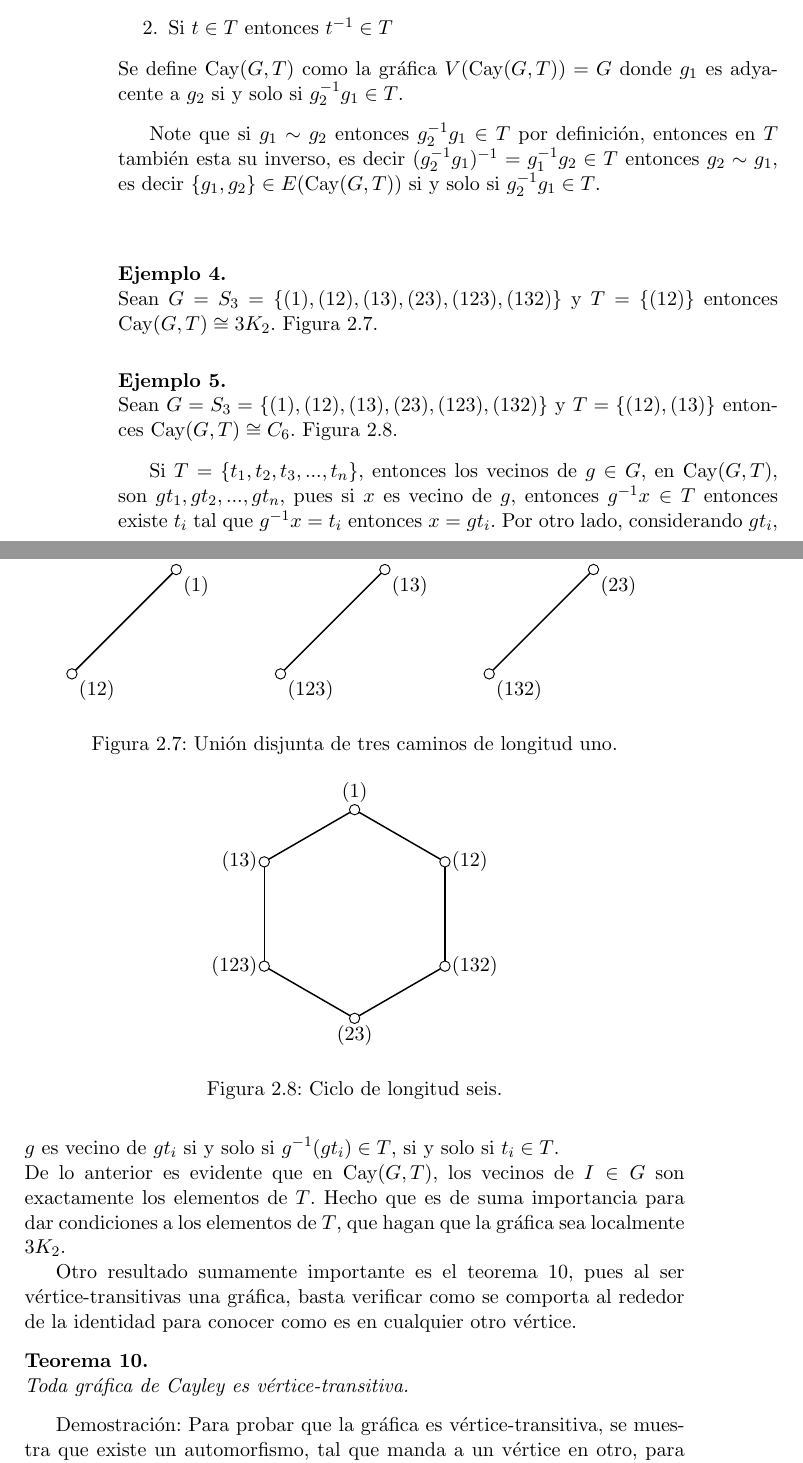
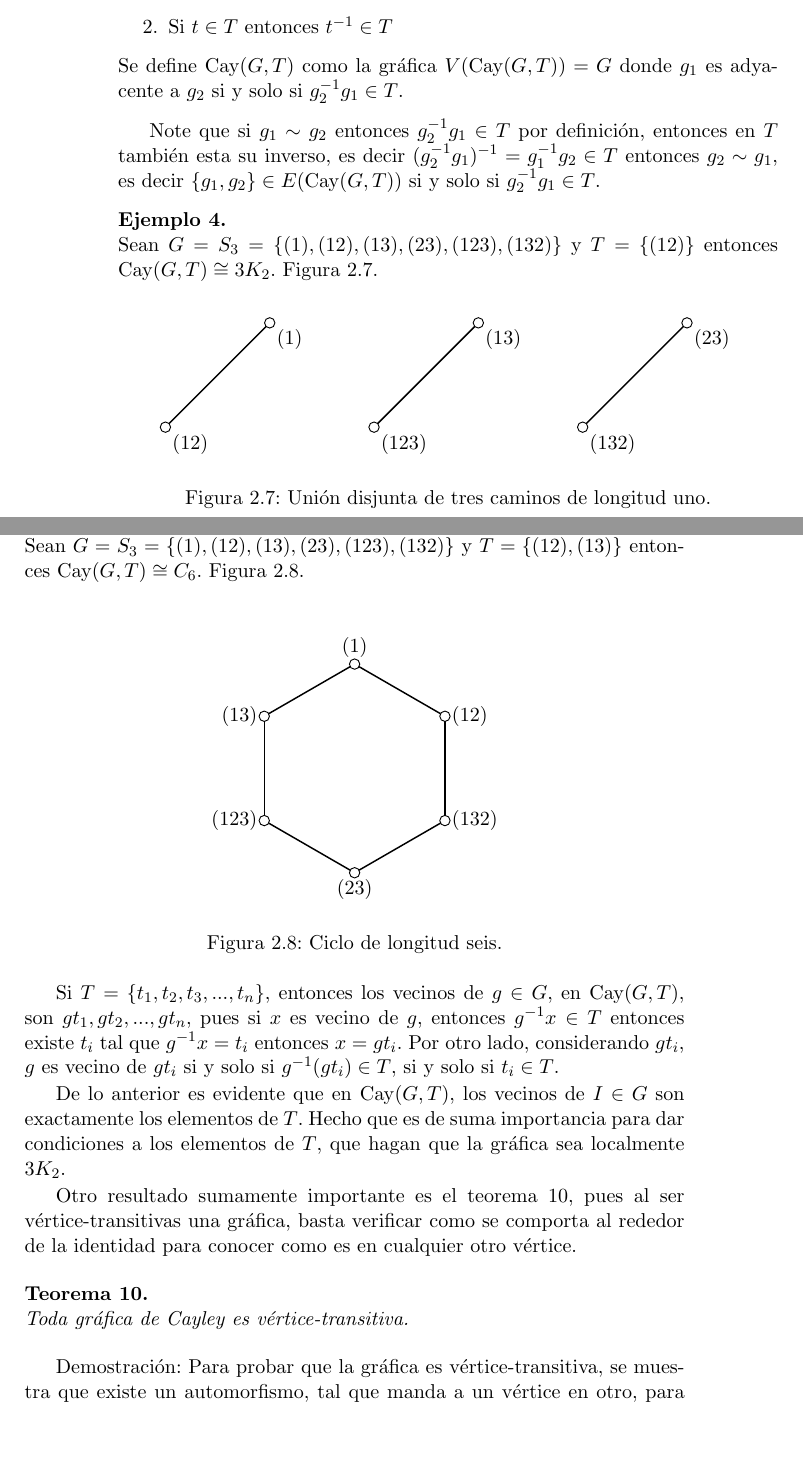
Before and after one commit to cizame/tesiscitlalli, a LaTeX thesis (tesiscitlalli.tex): two parts of pages 26 and 27 of 74, joined at a grey line, cut so that both start at the same text, the shorter picture padded with empty space. Compiled offline with pdfLaTeX; the source files are stored in an older character set and shown here as Unicode.

Commit message:
Se eliminaron \newline's
las figuras están ya inmediatamente después de ser referenciadas.

```diff
--- a/tesiscitlalli.tex
+++ b/tesiscitlalli.tex
@@ -1176,8 +1176,8 @@ Note que si $g_1 \sim g_2$ entonces $g_2^{-1}g_1 \in T$ por
 definición, entonces en $T$ también esta su inverso, es decir
 $(g_2^{-1}g_1)^{-1} = g_1^{-1}g_2\in T$ entonces $g_2 \sim g_1$, es
 decir $\{g_1,g_2\}\in E(\Cay(G,T))$ si y solo si
-$g_2^{-1}g_1 \in T$.\\
-\newline
+$g_2^{-1}g_1 \in T$.
+
 \begin{example}\textbf{}\\
   Sean $G=S_3= \{(1),(12),(13),(23),(123),(132)\}$ y $T=\{(12)\}$
   entonces $\Cay(G,T)\cong 3K_2$. Figura~\ref{3 veces k2}.
@@ -1227,7 +1227,8 @@ $\Cay(G,T)$, son $gt_1,gt_2,...,gt_n$, pues si $x$ es vecino de $g$,
 entonces $g^{-1}x\in T$ entonces existe $t_i$ tal que $g^{-1}x=t_i$
 entonces $x=gt_i$. Por otro lado, considerando $gt_i$, $g$ es vecino
 de $gt_i$ si y solo si $g^{-1}(gt_i)\in T$, si y solo si $t_i \in T$.
-\newline De lo anterior es evidente que en $\Cay(G,T)$, los vecinos de
+
+De lo anterior es evidente que en $\Cay(G,T)$, los vecinos de
 $I \in G$ son exactamente los elementos de $T$. Hecho que es de suma
 importancia para dar condiciones a los elementos de $T$, que hagan que
 la gráfica sea localmente $3K_2$.
```
